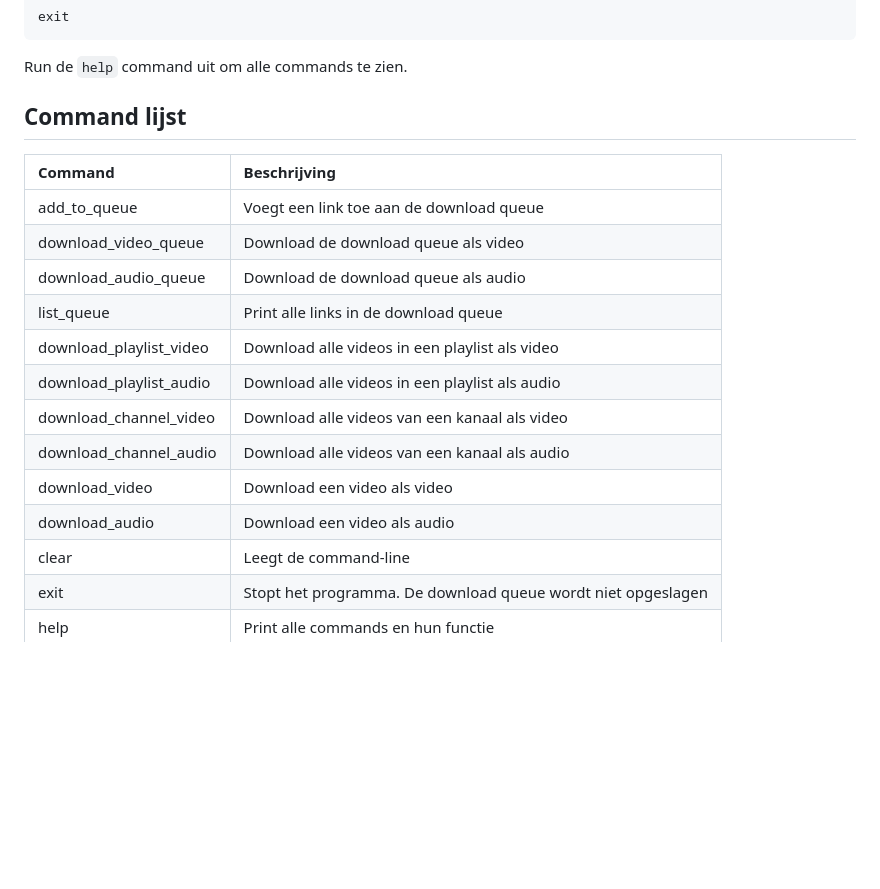
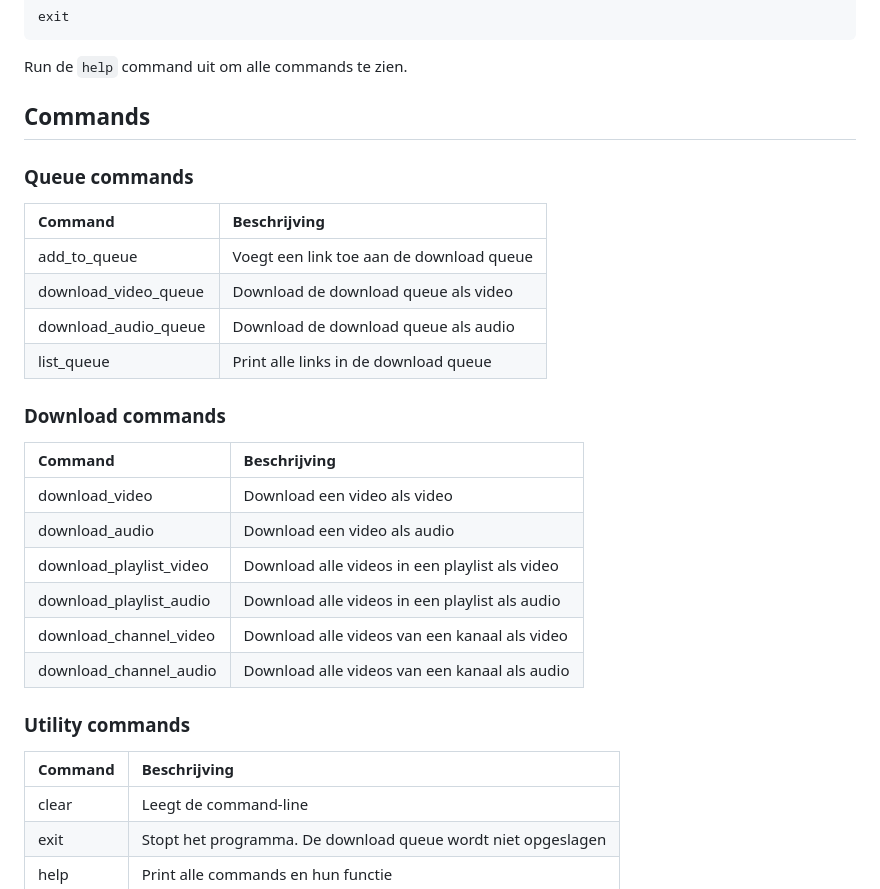
Before and after one commit to Rafaelorr/youtube_video_downloader, a Markdown page: README.md, the part around the change. Drawn GitHub-style; blank space fills up the shorter version.

Commit message:
Split de command lijst in de readme in drie catogirien

```diff
--- a/README.md
+++ b/README.md
@@ -64,19 +64,30 @@ exit
 
 Run de `help` command uit om alle commands te zien.
 
-## Command lijst
+## Commands
+### Queue commands
+
 | Command | Beschrijving|
 | :------ | :---------- |
 | add_to_queue | Voegt een link toe aan de download queue |
 | download_video_queue | Download de download queue als video |
 | download_audio_queue | Download de download queue als audio |
 | list_queue | Print alle links in de download queue |
+
+### Download commands
+
+| Command | Beschrijving |
+| :------ | :----------- |
+| download_video | Download een video als video |
+| download_audio | Download een video als audio |
 | download_playlist_video | Download alle videos in een playlist als video |
 | download_playlist_audio | Download alle videos in een playlist als audio |
 | download_channel_video | Download alle videos van een kanaal als video |
 | download_channel_audio | Download alle videos van een kanaal als audio |
-| download_video | Download een video als video |
-| download_audio | Download een video als audio |
+
+### Utility commands
+| Command | Beschrijving |
+| :------ | :----------- |
 | clear | Leegt de command-line |
 | exit | Stopt het programma. De download queue wordt niet opgeslagen |
 | help | Print alle commands en hun functie |
```
